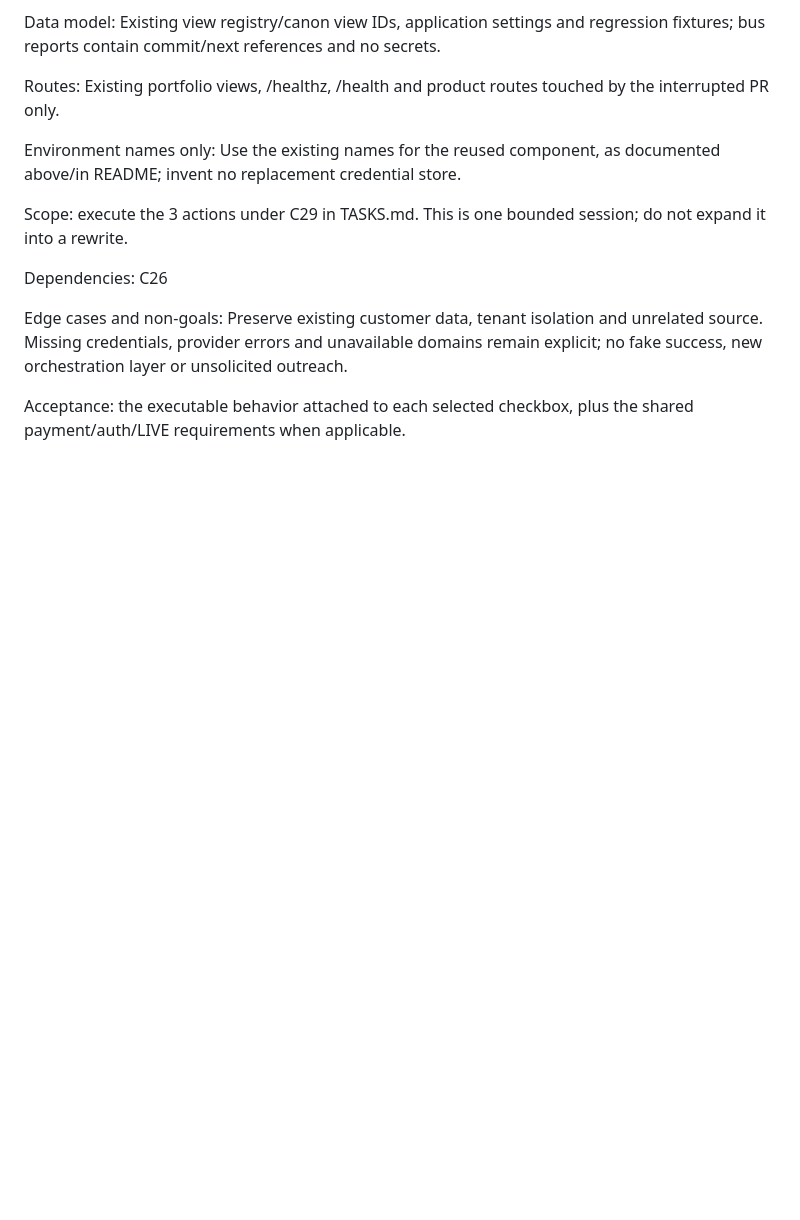
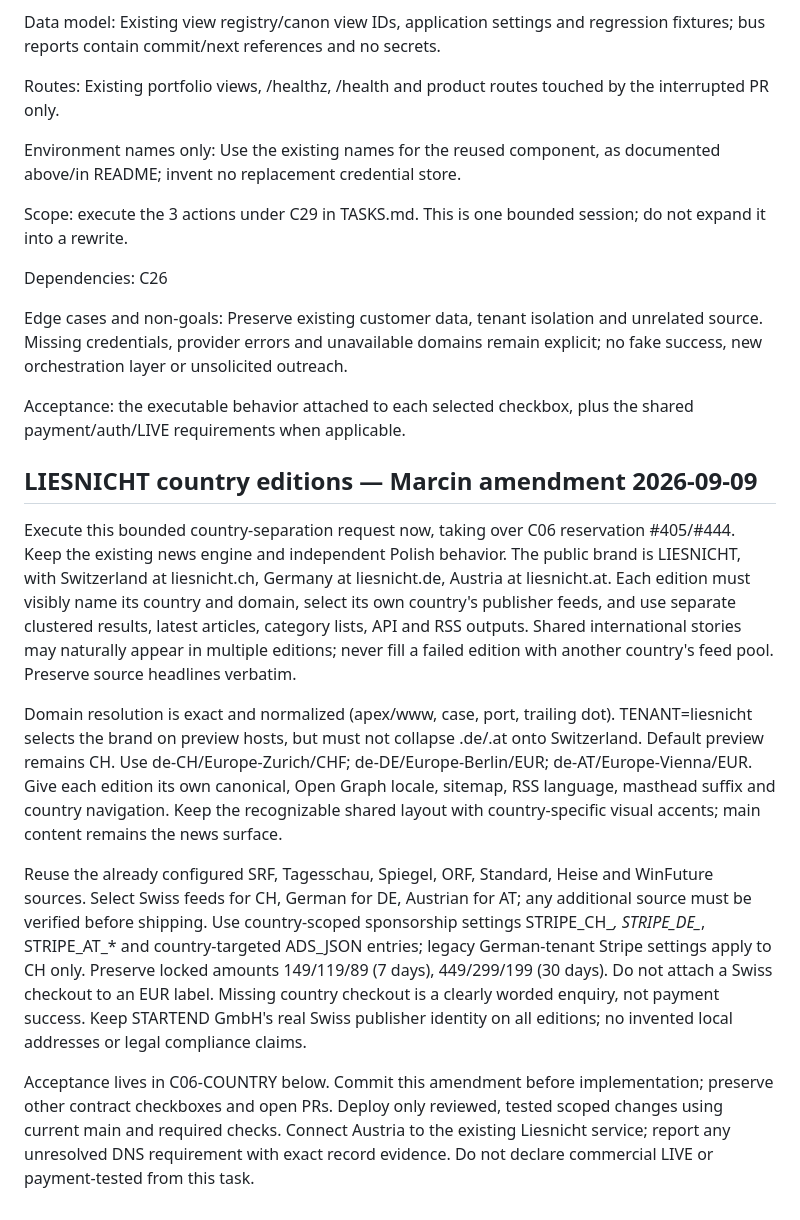
Before and after one commit to martinszreter/automation_app, a Markdown page: docs/SPEC.md, the part around the change. Drawn GitHub-style; blank space fills up the shorter version.

Commit message:
docs(liesnicht): specify separate Swiss German and Austrian editions

```diff
--- a/docs/SPEC.md
+++ b/docs/SPEC.md
@@ -357,3 +357,14 @@ Dependencies: C26
 Edge cases and non-goals: Preserve existing customer data, tenant isolation and unrelated source. Missing credentials, provider errors and unavailable domains remain explicit; no fake success, new orchestration layer or unsolicited outreach.
 
 Acceptance: the executable behavior attached to each selected checkbox, plus the shared payment/auth/LIVE requirements when applicable.
+
+
+## LIESNICHT country editions — Marcin amendment 2026-09-09
+
+Execute this bounded country-separation request now, taking over C06 reservation #405/#444. Keep the existing news engine and independent Polish behavior. The public brand is LIESNICHT, with Switzerland at liesnicht.ch, Germany at liesnicht.de, Austria at liesnicht.at. Each edition must visibly name its country and domain, select its own country's publisher feeds, and use separate clustered results, latest articles, category lists, API and RSS outputs. Shared international stories may naturally appear in multiple editions; never fill a failed edition with another country's feed pool. Preserve source headlines verbatim.
+
+Domain resolution is exact and normalized (apex/www, case, port, trailing dot). TENANT=liesnicht selects the brand on preview hosts, but must not collapse .de/.at onto Switzerland. Default preview remains CH. Use de-CH/Europe-Zurich/CHF; de-DE/Europe-Berlin/EUR; de-AT/Europe-Vienna/EUR. Give each edition its own canonical, Open Graph locale, sitemap, RSS language, masthead suffix and country navigation. Keep the recognizable shared layout with country-specific visual accents; main content remains the news surface.
+
+Reuse the already configured SRF, Tagesschau, Spiegel, ORF, Standard, Heise and WinFuture sources. Select Swiss feeds for CH, German for DE, Austrian for AT; any additional source must be verified before shipping. Use country-scoped sponsorship settings STRIPE_CH_*, STRIPE_DE_*, STRIPE_AT_* and country-targeted ADS_JSON entries; legacy German-tenant Stripe settings apply to CH only. Preserve locked amounts 149/119/89 (7 days), 449/299/199 (30 days). Do not attach a Swiss checkout to an EUR label. Missing country checkout is a clearly worded enquiry, not payment success. Keep STARTEND GmbH's real Swiss publisher identity on all editions; no invented local addresses or legal compliance claims.
+
+Acceptance lives in C06-COUNTRY below. Commit this amendment before implementation; preserve other contract checkboxes and open PRs. Deploy only reviewed, tested scoped changes using current main and required checks. Connect Austria to the existing Liesnicht service; report any unresolved DNS requirement with exact record evidence. Do not declare commercial LIVE or payment-tested from this task.
```
